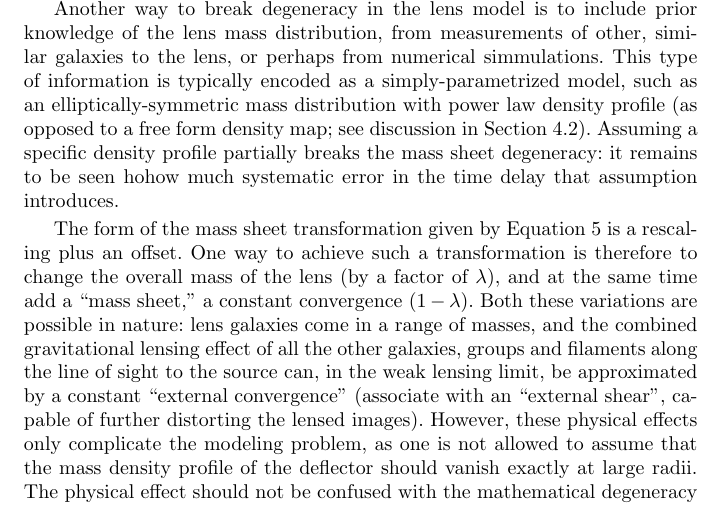
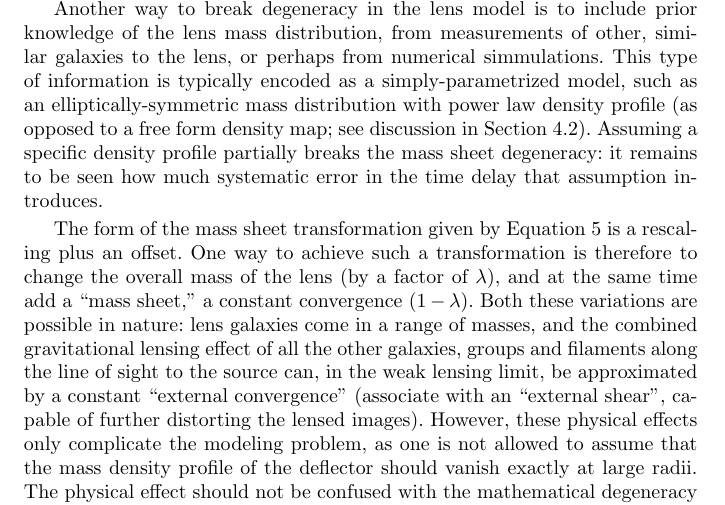
Before and after one commit to tommasotreu/AARV, a LaTeX paper (TM16.tex, which reads theory.tex): part of page 9 of 30, cut so that both start at the same text. Compiled offline with pdfLaTeX.

Commit message:
fixed typo

```diff
--- a/theory.tex
+++ b/theory.tex
@@ -161,7 +161,7 @@ simply-parametrized model, such as an elliptically-symmetric mass
 distribution with power law density profile (as opposed to a free form
 density map; see discussion in Section~\ref{ssec:lensmodel}). Assuming
 a specific density profile partially breaks the mass sheet degeneracy:
-it remains to be seen hohow much systematic error in the time delay
+it remains to be seen how much systematic error in the time delay
 that assumption introduces.
 
 % Importance of mass along the line sight - the universe is not Friedmann Lemaitre Robertson Walker.
```
